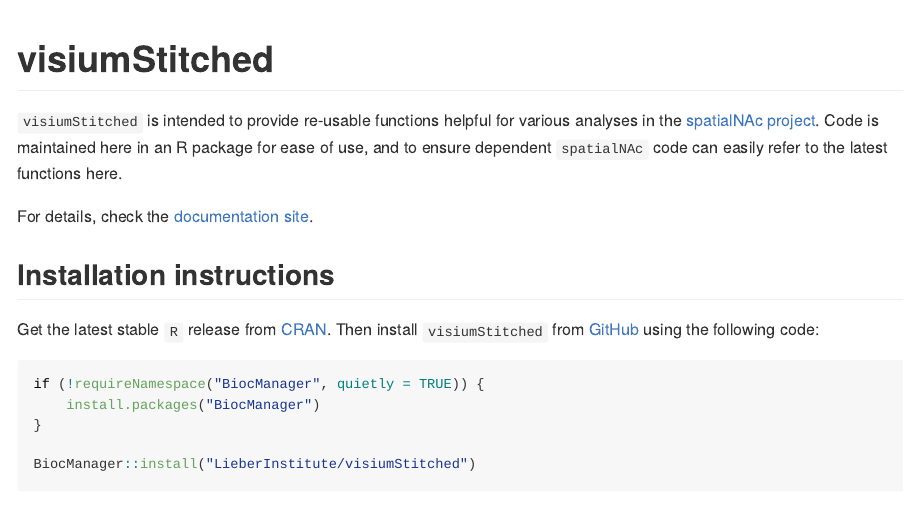
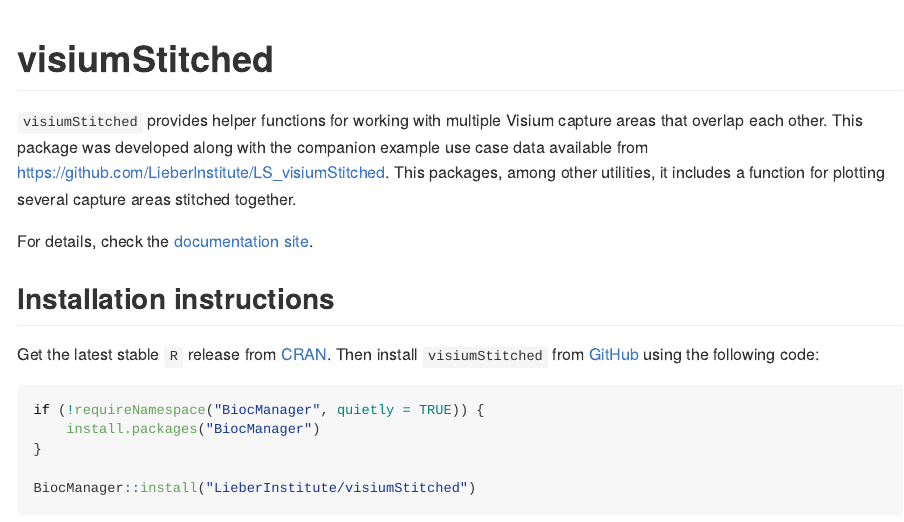
Before and after one commit to LieberInstitute/visiumStitched, an R Markdown document (README.Rmd): the page in a window 1100 px wide, from its top. The pictures show the output file README.md that the author committed with the source, drawn offline in the style of GitHub; long lines of code are wrapped; badge pictures from the web are left out.

Commit message:
Fix URL in description. Update main README text

```diff
--- a/README.Rmd
+++ b/README.Rmd
@@ -23,7 +23,7 @@
 [![Codecov test coverage](https://codecov.io/gh/LieberInstitute/visiumStitched/branch/devel/graph/badge.svg)](https://app.codecov.io/gh/LieberInstitute/visiumStitched?branch=devel)
 <!-- badges: end -->
 
-`visiumStitched` is intended to provide re-usable functions helpful for various analyses in the [spatialNAc project](https://github.com/LieberInstitute/spatial_NAc). Code is maintained here in an R package for ease of use, and to ensure dependent `spatialNAc` code can easily refer to the latest functions here.
+`visiumStitched` provides helper functions for working with multiple Visium capture areas that overlap each other. This package was developed along with the companion example use case data available from https://github.com/LieberInstitute/LS_visiumStitched. This packages, among other utilities, it includes a function for plotting several capture areas stitched together.
 
 For details, check the [documentation site](http://research.libd.org/visiumStitched/).
 
```
Also changed, not shown: README.md, 1 other file.
